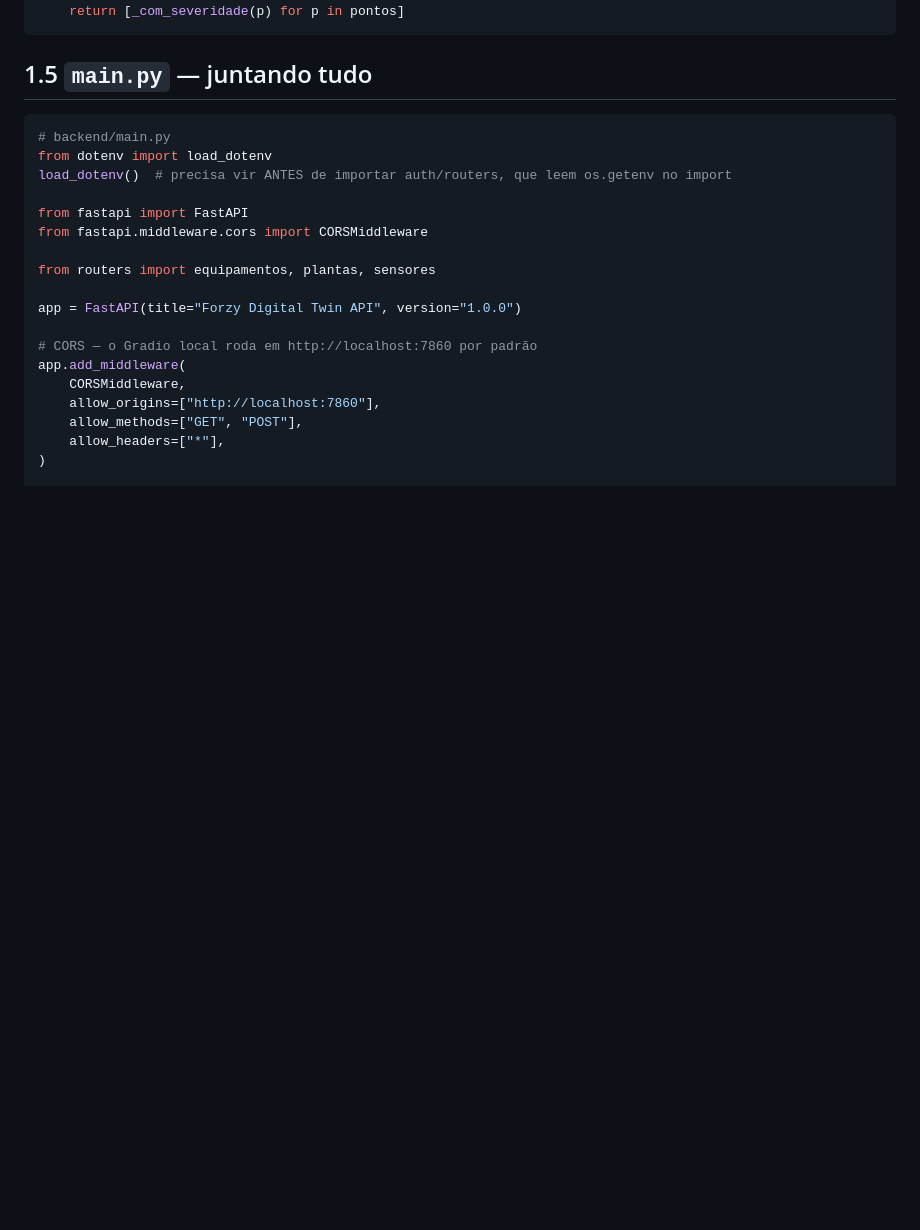
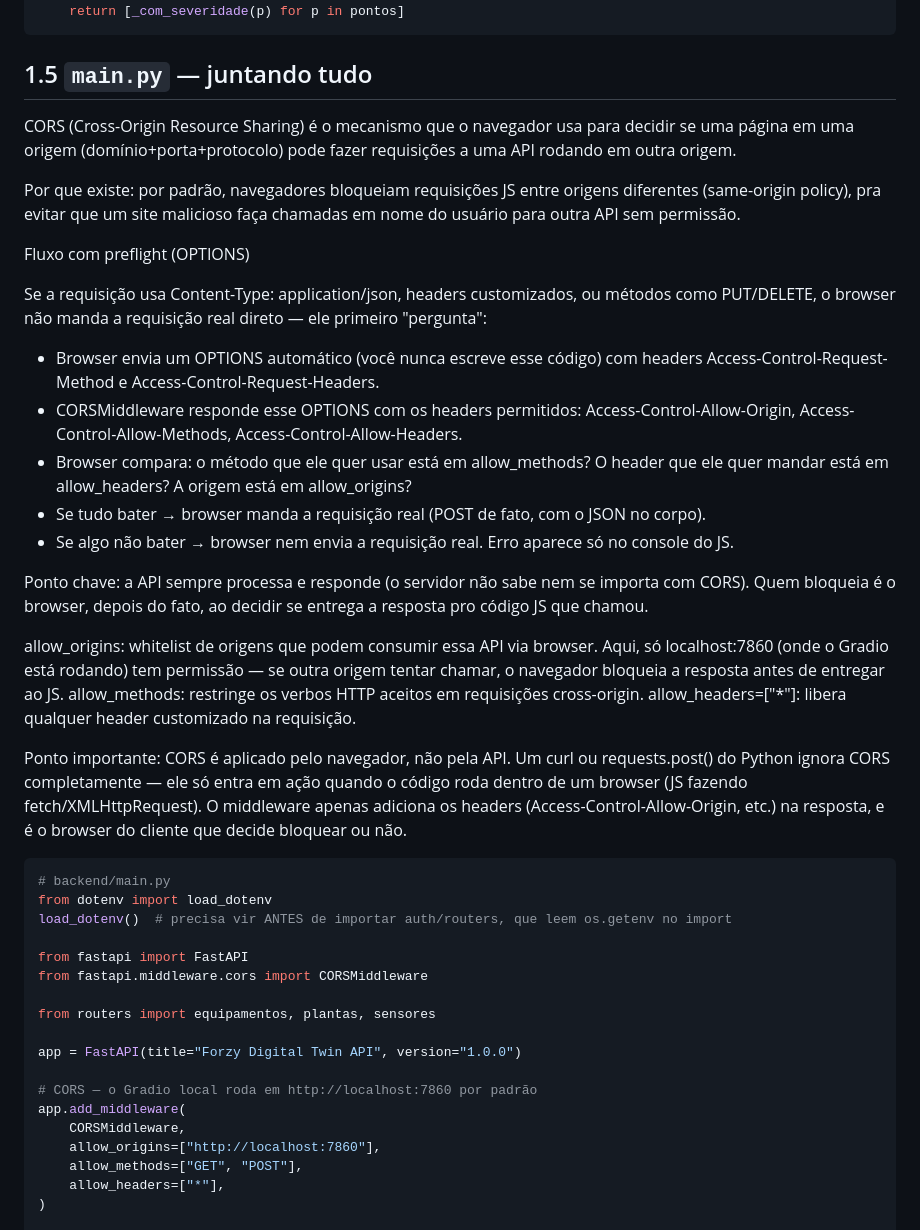
Before and after one commit to LucasRios/FIAP, a Markdown page: Aula15/Workshop - Refatorando o Sprint com FastAPI.md, the part around the change. Drawn GitHub-style; blank space fills up the shorter version.

````diff
--- a/Aula15/Workshop - Refatorando o Sprint com FastAPI.md
+++ b/Aula15/Workshop - Refatorando o Sprint com FastAPI.md
@@ -529,6 +529,28 @@ def historico(tag: str, n: int = 48, _: str = Security(verificar_chave)):
 
 ## 1.5 `main.py` — juntando tudo
 
+CORS (Cross-Origin Resource Sharing) é o mecanismo que o navegador usa para decidir se uma página em uma origem (domínio+porta+protocolo) pode fazer requisições a uma API rodando em outra origem.
+
+Por que existe: por padrão, navegadores bloqueiam requisições JS entre origens diferentes (same-origin policy), pra evitar que um site malicioso faça chamadas em nome do usuário para outra API sem permissão.
+
+Fluxo com preflight (OPTIONS)
+
+Se a requisição usa Content-Type: application/json, headers customizados, ou métodos como PUT/DELETE, o browser não manda a requisição real direto — ele primeiro "pergunta":
+
+- Browser envia um OPTIONS automático (você nunca escreve esse código) com headers Access-Control-Request-Method e Access-Control-Request-Headers.
+- CORSMiddleware responde esse OPTIONS com os headers permitidos: Access-Control-Allow-Origin, Access-Control-Allow-Methods, Access-Control-Allow-Headers.
+- Browser compara: o método que ele quer usar está em allow_methods? O header que ele quer mandar está em allow_headers? A origem está em allow_origins?
+- Se tudo bater → browser manda a requisição real (POST de fato, com o JSON no corpo).
+- Se algo não bater → browser nem envia a requisição real. Erro aparece só no console do JS.
+
+Ponto chave: a API sempre processa e responde (o servidor não sabe nem se importa com CORS). Quem bloqueia é o browser, depois do fato, ao decidir se entrega a resposta pro código JS que chamou.
+
+allow_origins: whitelist de origens que podem consumir essa API via browser. Aqui, só localhost:7860 (onde o Gradio está rodando) tem permissão — se outra origem tentar chamar, o navegador bloqueia a resposta antes de entregar ao JS.
+allow_methods: restringe os verbos HTTP aceitos em requisições cross-origin.
+allow_headers=["*"]: libera qualquer header customizado na requisição.
+
+Ponto importante: CORS é aplicado pelo navegador, não pela API. Um curl ou requests.post() do Python ignora CORS completamente — ele só entra em ação quando o código roda dentro de um browser (JS fazendo fetch/XMLHttpRequest). O middleware apenas adiciona os headers (Access-Control-Allow-Origin, etc.) na resposta, e é o browser do cliente que decide bloquear ou não.
+
 ```python
 # backend/main.py
 from dotenv import load_dotenv
````
